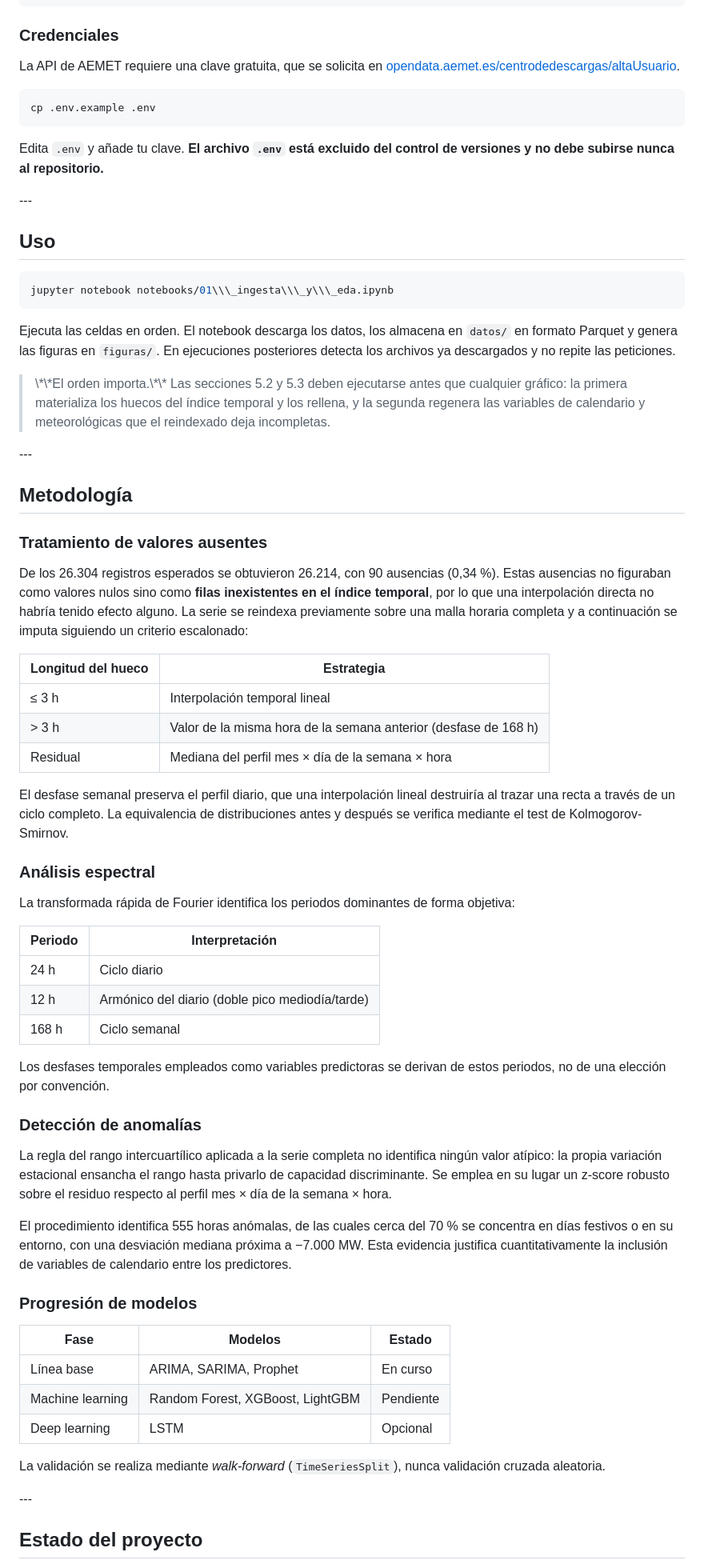
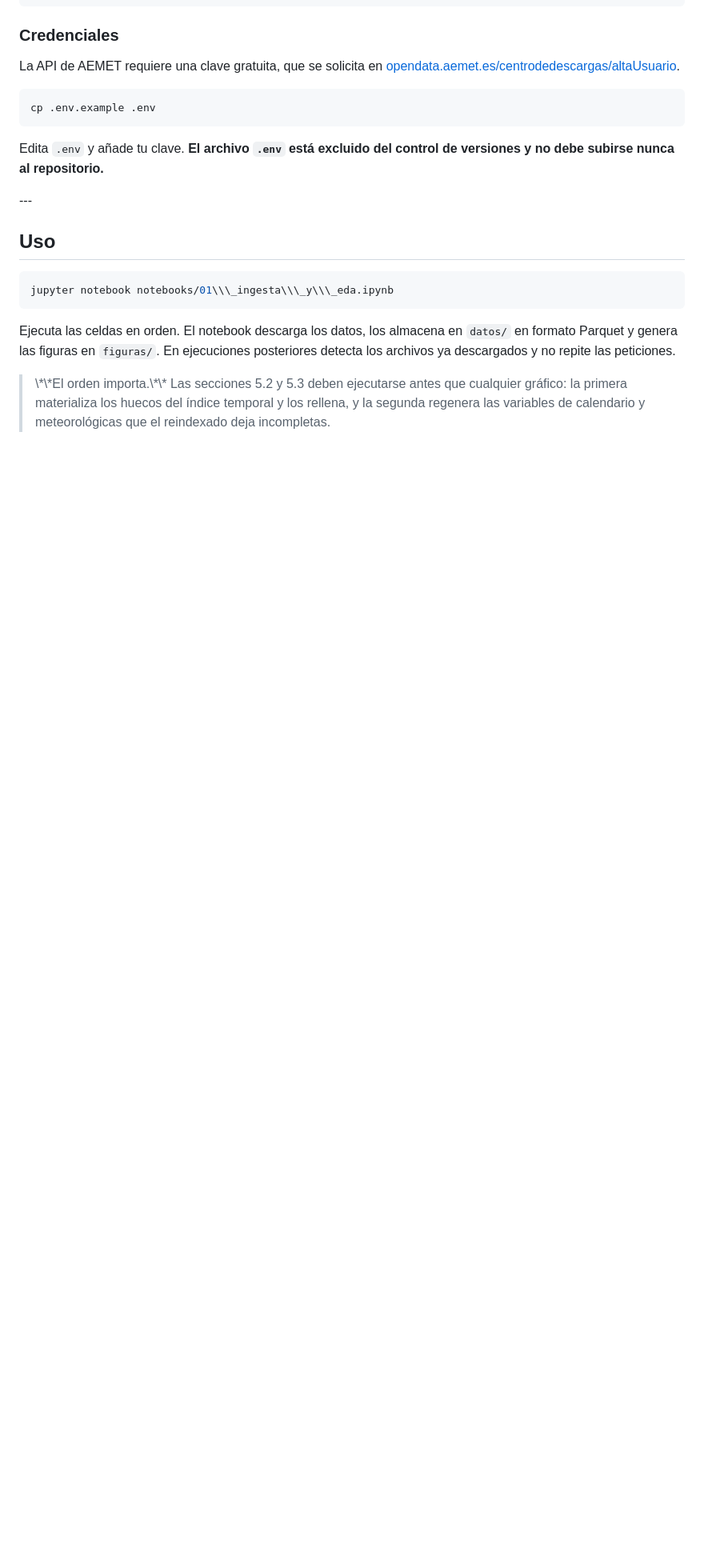
Before and after one commit to Rober-GP/tfm-prediccion-demanda-energetica, a Markdown page: README.md, the part around one of its changes. Shown at 80% size. Drawn GitHub-style; blank space fills up the shorter version.

```diff
--- a/README.md
+++ b/README.md
@@ -104,67 +104,3 @@ posteriores detecta los archivos ya descargados y no repite las peticiones.
 > rellena, y la segunda regenera las variables de calendario y meteorológicas
 > que el reindexado deja incompletas.
 
-\---
-
-## Metodología
-
-### Tratamiento de valores ausentes
-
-De los 26.304 registros esperados se obtuvieron 26.214, con 90 ausencias
-(0,34 %). Estas ausencias no figuraban como valores nulos sino como **filas
-inexistentes en el índice temporal**, por lo que una interpolación directa no
-habría tenido efecto alguno. La serie se reindexa previamente sobre una malla
-horaria completa y a continuación se imputa siguiendo un criterio escalonado:
-
-|Longitud del hueco|Estrategia|
-|-|-|
-|≤ 3 h|Interpolación temporal lineal|
-|> 3 h|Valor de la misma hora de la semana anterior (desfase de 168 h)|
-|Residual|Mediana del perfil mes × día de la semana × hora|
-
-El desfase semanal preserva el perfil diario, que una interpolación lineal
-destruiría al trazar una recta a través de un ciclo completo. La equivalencia de
-distribuciones antes y después se verifica mediante el test de
-Kolmogorov-Smirnov.
-
-### Análisis espectral
-
-La transformada rápida de Fourier identifica los periodos dominantes de forma
-objetiva:
-
-|Periodo|Interpretación|
-|-|-|
-|24 h|Ciclo diario|
-|12 h|Armónico del diario (doble pico mediodía/tarde)|
-|168 h|Ciclo semanal|
-
-Los desfases temporales empleados como variables predictoras se derivan de estos
-periodos, no de una elección por convención.
-
-### Detección de anomalías
-
-La regla del rango intercuartílico aplicada a la serie completa no identifica
-ningún valor atípico: la propia variación estacional ensancha el rango hasta
-privarlo de capacidad discriminante. Se emplea en su lugar un z-score robusto
-sobre el residuo respecto al perfil mes × día de la semana × hora.
-
-El procedimiento identifica 555 horas anómalas, de las cuales cerca del 70 % se
-concentra en días festivos o en su entorno, con una desviación mediana próxima a
-−7.000 MW. Esta evidencia justifica cuantitativamente la inclusión de variables
-de calendario entre los predictores.
-
-### Progresión de modelos
-
-|Fase|Modelos|Estado|
-|-|-|-|
-|Línea base|ARIMA, SARIMA, Prophet|En curso|
-|Machine learning|Random Forest, XGBoost, LightGBM|Pendiente|
-|Deep learning|LSTM|Opcional|
-
-La validación se realiza mediante *walk-forward* (`TimeSeriesSplit`), nunca
-validación cruzada aleatoria.
-
-\---
-
-## Estado del proyecto
-
```
Also changed, not shown: other parts of README.md (+0 -18 lines).
